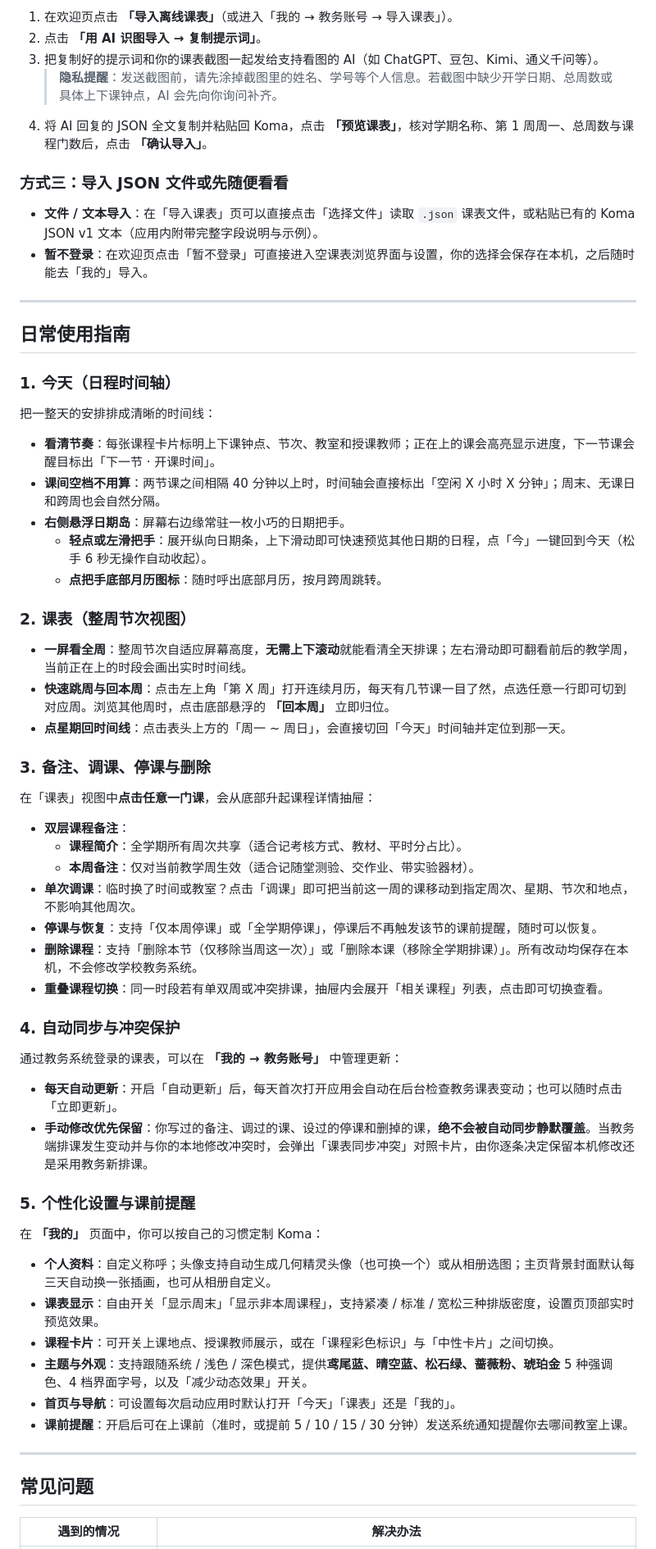
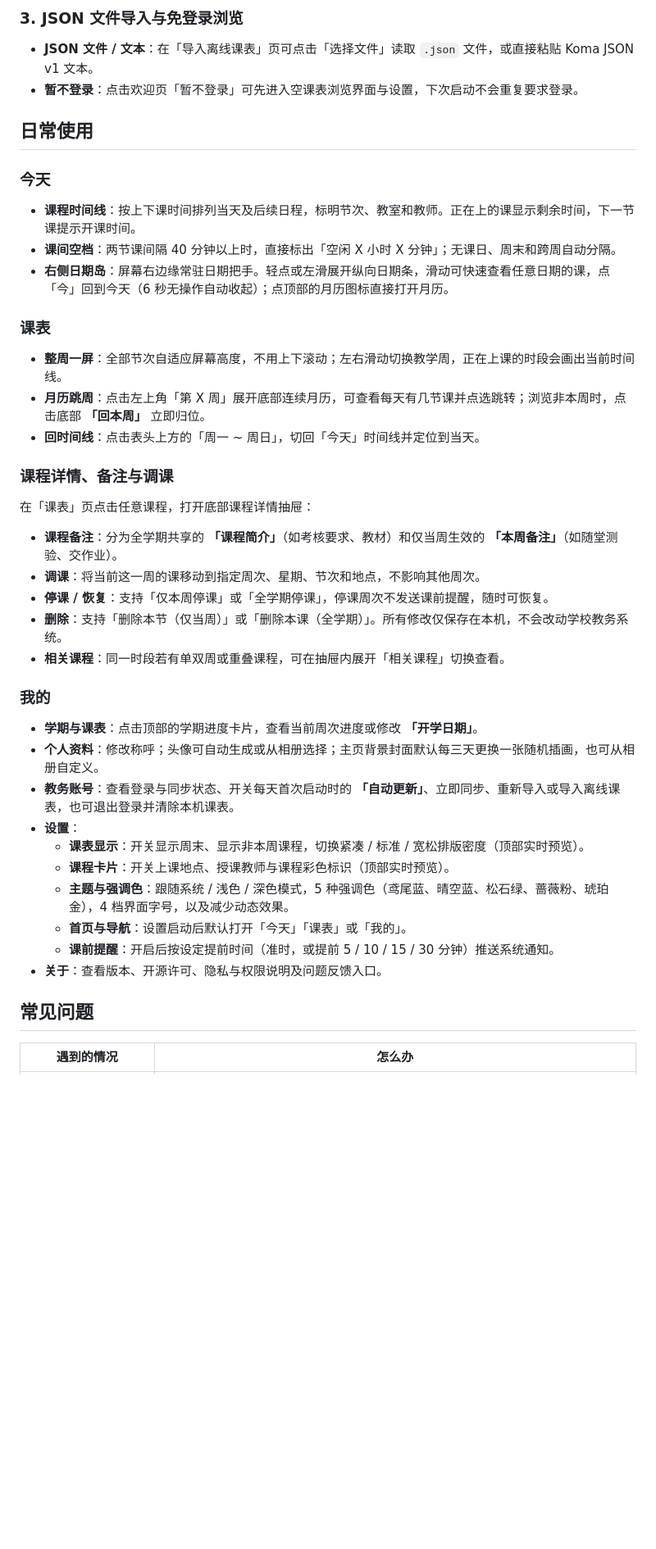
Before and after one commit to TNXG/koma, a Markdown page: README.md, the part around one of its changes. Shown at 82% size. Drawn GitHub-style; blank space fills up the shorter version.

```diff
--- a/README.md
+++ b/README.md
@@ -76,68 +73,47 @@
 
-1. 在欢迎页点击 **「导入离线课表」**（或进入「我的 → 教务账号 → 导入课表」）。
-2. 点击 **「用 AI 识图导入 → 复制提示词」**。
-3. 把复制好的提示词和你的课表截图一起发给支持看图的 AI（如 ChatGPT、豆包、Kimi、通义千问等）。
-   > **隐私提醒**：发送截图前，请先涂掉截图里的姓名、学号等个人信息。若截图中缺少开学日期、总周数或具体上下课钟点，AI 会先向你询问补齐。
-4. 将 AI 回复的 JSON 全文复制并粘贴回 Koma，点击 **「预览课表」**，核对学期名称、第 1 周周一、总周数与课程门数后，点击 **「确认导入」**。
+### 3. JSON 文件导入与免登录浏览
 
-### 方式三：导入 JSON 文件或先随便看看
+- **JSON 文件 / 文本**：在「导入离线课表」页可点击「选择文件」读取 `.json` 文件，或直接粘贴 Koma JSON v1 文本。
+- **暂不登录**：点击欢迎页「暂不登录」可先进入空课表浏览界面与设置，下次启动不会重复要求登录。
 
-- **文件 / 文本导入**：在「导入课表」页可以直接点击「选择文件」读取 `.json` 课表文件，或粘贴已有的 Koma JSON v1 文本（应用内附带完整字段说明与示例）。
-- **暂不登录**：在欢迎页点击「暂不登录」可直接进入空课表浏览界面与设置，你的选择会保存在本机，之后随时能去「我的」导入。
+## 日常使用
 
----
+### 今天
 
-## 日常使用指南
+- **课程时间线**：按上下课时间排列当天及后续日程，标明节次、教室和教师。正在上的课显示剩余时间，下一节课提示开课时间。
+- **课间空档**：两节课间隔 40 分钟以上时，直接标出「空闲 X 小时 X 分钟」；无课日、周末和跨周自动分隔。
+- **右侧日期岛**：屏幕右边缘常驻日期把手。轻点或左滑展开纵向日期条，滑动可快速查看任意日期的课，点「今」回到今天（6 秒无操作自动收起）；点顶部的月历图标直接打开月历。
 
-### 1. 今天（日程时间轴）
+### 课表
 
-把一整天的安排排成清晰的时间线：
+- **整周一屏**：全部节次自适应屏幕高度，不用上下滚动；左右滑动切换教学周，正在上课的时段会画出当前时间线。
+- **月历跳周**：点击左上角「第 X 周」展开底部连续月历，可查看每天有几节课并点选跳转；浏览非本周时，点击底部 **「回本周」** 立即归位。
+- **回时间线**：点击表头上方的「周一 ~ 周日」，切回「今天」时间线并定位到当天。
 
-- **看清节奏**：每张课程卡片标明上下课钟点、节次、教室和授课教师；正在上的课会高亮显示进度，下一节课会醒目标出「下一节 · 开课时间」。
-- **课间空档不用算**：两节课之间相隔 40 分钟以上时，时间轴会直接标出「空闲 X 小时 X 分钟」；周末、无课日和跨周也会自然分隔。
-- **右侧悬浮日期岛**：屏幕右边缘常驻一枚小巧的日期把手。
-  - **轻点或左滑把手**：展开纵向日期条，上下滑动即可快速预览其他日期的日程，点「今」一键回到今天（松手 6 秒无操作自动收起）。
-  - **点把手底部月历图标**：随时呼出底部月历，按月跨周跳转。
+### 课程详情、备注与调课
 
-### 2. 课表（整周节次视图）
+在「课表」页点击任意课程，打开底部课程详情抽屉：
 
-- **一屏看全周**：整周节次自适应屏幕高度，**无需上下滚动**就能看清全天排课；左右滑动即可翻看前后的教学周，当前正在上的时段会画出实时时间线。
-- **快速跳周与回本周**：点击左上角「第 X 周」打开连续月历，每天有几节课一目了然，点选任意一行即可切到对应周。浏览其他周时，点击底部悬浮的 **「回本周」** 立即归位。
-- **点星期回时间线**：点击表头上方的「周一 ~ 周日」，会直接切回「今天」时间轴并定位到那一天。
+- **课程备注**：分为全学期共享的 **「课程简介」**（如考核要求、教材）和仅当周生效的 **「本周备注」**（如随堂测验、交作业）。
+- **调课**：将当前这一周的课移动到指定周次、星期、节次和地点，不影响其他周次。
+- **停课 / 恢复**：支持「仅本周停课」或「全学期停课」，停课周次不发送课前提醒，随时可恢复。
+- **删除**：支持「删除本节（仅当周）」或「删除本课（全学期）」。所有修改仅保存在本机，不会改动学校教务系统。
+- **相关课程**：同一时段若有单双周或重叠课程，可在抽屉内展开「相关课程」切换查看。
 
-### 3. 备注、调课、停课与删除
+### 我的
 
-在「课表」视图中**点击任意一门课**，会从底部升起课程详情抽屉：
-
-- **双层课程备注**：
-  - **课程简介**：全学期所有周次共享（适合记考核方式、教材、平时分占比）。
-  - **本周备注**：仅对当前教学周生效（适合记随堂测验、交作业、带实验器材）。
-- **单次调课**：临时换了时间或教室？点击「调课」即可把当前这一周的课移动到指定周次、星期、节次和地点，不影响其他周次。
-- **停课与恢复**：支持「仅本周停课」或「全学期停课」，停课后不再触发该节的课前提醒，随时可以恢复。
-- **删除课程**：支持「删除本节（仅移除当周这一次）」或「删除本课（移除全学期排课）」。所有改动均保存在本机，不会修改学校教务系统。
-- **重叠课程切换**：同一时段若有单双周或冲突排课，抽屉内会展开「相关课程」列表，点击即可切换查看。
-
-### 4. 自动同步与冲突保护
-
-通过教务系统登录的课表，可以在 **「我的 → 教务账号」** 中管理更新：
-
-- **每天自动更新**：开启「自动更新」后，每天首次打开应用会自动在后台检查教务课表变动；也可以随时点击「立即更新」。
-- **手动修改优先保留**：你写过的备注、调过的课、设过的停课和删掉的课，**绝不会被自动同步静默覆盖**。当教务端排课发生变动并与你的本地修改冲突时，会弹出「课表同步冲突」对照卡片，由你逐条决定保留本机修改还是采用教务新排课。
-
-### 5. 个性化设置与课前提醒
-
-在 **「我的」** 页面中，你可以按自己的习惯定制 Koma：
-
-- **个人资料**：自定义称呼；头像支持自动生成几何精灵头像（也可换一个）或从相册选图；主页背景封面默认每三天自动换一张插画，也可从相册自定义。
-- **课表显示**：自由开关「显示周末」「显示非本周课程」，支持紧凑 / 标准 / 宽松三种排版密度，设置页顶部实时预览效果。
-- **课程卡片**：可开关上课地点、授课教师展示，或在「课程彩色标识」与「中性卡片」之间切换。
-- **主题与外观**：支持跟随系统 / 浅色 / 深色模式，提供**鸢尾蓝、晴空蓝、松石绿、蔷薇粉、琥珀金** 5 种强调色、4 档界面字号，以及「减少动态效果」开关。
-- **首页与导航**：可设置每次启动应用时默认打开「今天」「课表」还是「我的」。
-- **课前提醒**：开启后可在上课前（准时，或提前 5 / 10 / 15 / 30 分钟）发送系统通知提醒你去哪间教室上课。
-
----
+- **学期与课表**：点击顶部的学期进度卡片，查看当前周次进度或修改 **「开学日期」**。
+- **个人资料**：修改称呼；头像可自动生成或从相册选择；主页背景封面默认每三天更换一张随机插画，也可从相册自定义。
+- **教务账号**：查看登录与同步状态、开关每天首次启动时的 **「自动更新」**、立即同步、重新导入或导入离线课表，也可退出登录并清除本机课表。
+- **设置**：
+  - **课表显示**：开关显示周末、显示非本周课程，切换紧凑 / 标准 / 宽松排版密度（顶部实时预览）。
+  - **课程卡片**：开关上课地点、授课教师与课程彩色标识（顶部实时预览）。
+  - **主题与强调色**：跟随系统 / 浅色 / 深色模式，5 种强调色（鸢尾蓝、晴空蓝、松石绿、蔷薇粉、琥珀金），4 档界面字号，以及减少动态效果。
+  - **首页与导航**：设置启动后默认打开「今天」「课表」或「我的」。
+  - **课前提醒**：开启后按设定提前时间（准时，或提前 5 / 10 / 15 / 30 分钟）推送系统通知。
+- **关于**：查看版本、开源许可、隐私与权限说明及问题反馈入口。
 
 ## 常见问题
 
-| 遇到的情况 | 解决办法 |
+| 遇到的情况 | 怎么办 |
 | --- | --- |
```
Also changed, not shown: other parts of README.md (+53 -70 lines), docs/screenshots/profile.png.
